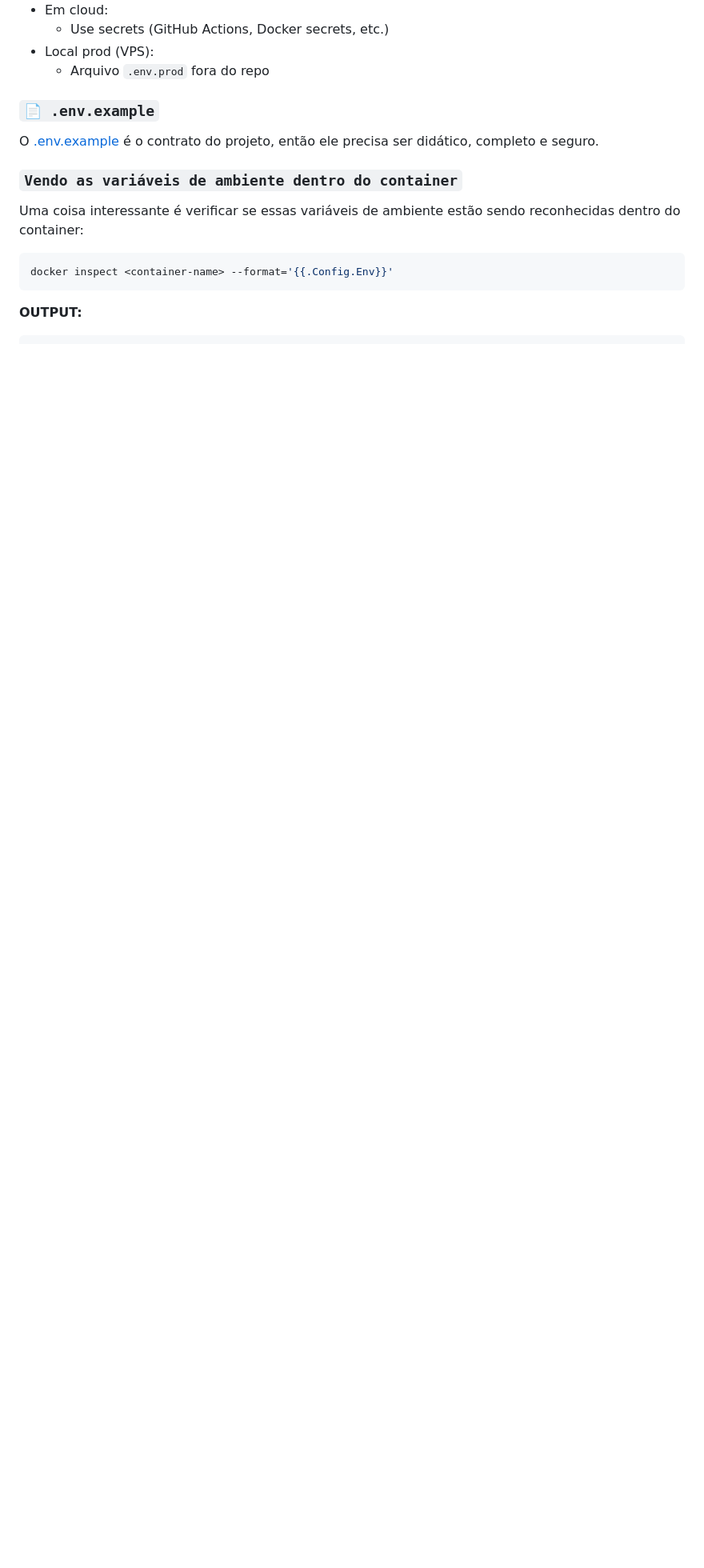
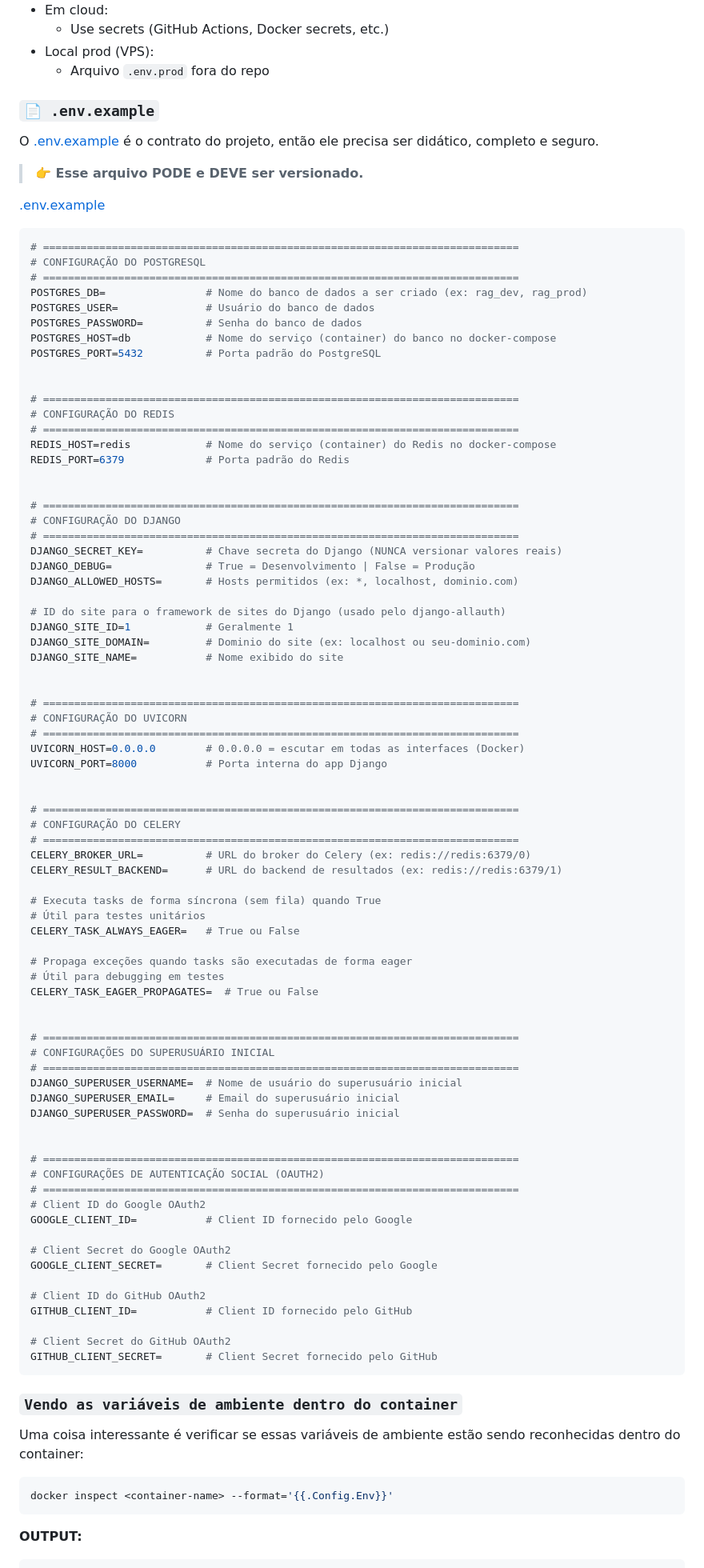
Before and after one commit to rodrigols89/rag-project, a Markdown page: docs/README.md, the part around one of its changes. Shown at 80% size. Rendered like a GitHub page; blank space fills up the shorter version.

Commit message:
Fix security .env docs/README.md

````diff
--- a/docs/README.md
+++ b/docs/README.md
@@ -229,6 +229,86 @@ Mesmo em produção:
 
 O [.env.example](../.env.example) é o contrato do projeto, então ele precisa ser didático, completo e seguro.
 
+> **👉 Esse arquivo PODE e DEVE ser versionado.**
+
+[.env.example](../.env.example)
+```bash
+# ============================================================================
+# CONFIGURAÇÃO DO POSTGRESQL
+# ============================================================================
+POSTGRES_DB=                # Nome do banco de dados a ser criado (ex: rag_dev, rag_prod)
+POSTGRES_USER=              # Usuário do banco de dados
+POSTGRES_PASSWORD=          # Senha do banco de dados
+POSTGRES_HOST=db            # Nome do serviço (container) do banco no docker-compose
+POSTGRES_PORT=5432          # Porta padrão do PostgreSQL
+
+
+# ============================================================================
+# CONFIGURAÇÃO DO REDIS
+# ============================================================================
+REDIS_HOST=redis            # Nome do serviço (container) do Redis no docker-compose
+REDIS_PORT=6379             # Porta padrão do Redis
+
+
+# ============================================================================
+# CONFIGURAÇÃO DO DJANGO
+# ============================================================================
+DJANGO_SECRET_KEY=          # Chave secreta do Django (NUNCA versionar valores reais)
+DJANGO_DEBUG=               # True = Desenvolvimento | False = Produção
+DJANGO_ALLOWED_HOSTS=       # Hosts permitidos (ex: *, localhost, dominio.com)
+
+# ID do site para o framework de sites do Django (usado pelo django-allauth)
+DJANGO_SITE_ID=1            # Geralmente 1
+DJANGO_SITE_DOMAIN=         # Dominio do site (ex: localhost ou seu-dominio.com)
+DJANGO_SITE_NAME=           # Nome exibido do site
+
+
+# ============================================================================
+# CONFIGURAÇÃO DO UVICORN
+# ============================================================================
+UVICORN_HOST=0.0.0.0        # 0.0.0.0 = escutar em todas as interfaces (Docker)
+UVICORN_PORT=8000           # Porta interna do app Django
+
+
+# ============================================================================
+# CONFIGURAÇÃO DO CELERY
+# ============================================================================
+CELERY_BROKER_URL=          # URL do broker do Celery (ex: redis://redis:6379/0)
+CELERY_RESULT_BACKEND=      # URL do backend de resultados (ex: redis://redis:6379/1)
+
+# Executa tasks de forma síncrona (sem fila) quando True
+# Útil para testes unitários
+CELERY_TASK_ALWAYS_EAGER=   # True ou False
+
+# Propaga exceções quando tasks são executadas de forma eager
+# Útil para debugging em testes
+CELERY_TASK_EAGER_PROPAGATES=  # True ou False
+
+
+# ============================================================================
+# CONFIGURAÇÕES DO SUPERUSUÁRIO INICIAL
+# ============================================================================
+DJANGO_SUPERUSER_USERNAME=  # Nome de usuário do superusuário inicial
+DJANGO_SUPERUSER_EMAIL=     # Email do superusuário inicial
+DJANGO_SUPERUSER_PASSWORD=  # Senha do superusuário inicial
+
+
+# ============================================================================
+# CONFIGURAÇÕES DE AUTENTICAÇÃO SOCIAL (OAUTH2)
+# ============================================================================
+# Client ID do Google OAuth2
+GOOGLE_CLIENT_ID=           # Client ID fornecido pelo Google
+
+# Client Secret do Google OAuth2
+GOOGLE_CLIENT_SECRET=       # Client Secret fornecido pelo Google
+
+# Client ID do GitHub OAuth2
+GITHUB_CLIENT_ID=           # Client ID fornecido pelo GitHub
+
+# Client Secret do GitHub OAuth2
+GITHUB_CLIENT_SECRET=       # Client Secret fornecido pelo GitHub
+```
+
 ### `Vendo as variáveis de ambiente dentro do container`
 
 Uma coisa interessante é verificar se essas variáveis de ambiente estão sendo reconhecidas dentro do container:
````
Also changed, not shown: other parts of docs/README.md (+1 -1 lines).
